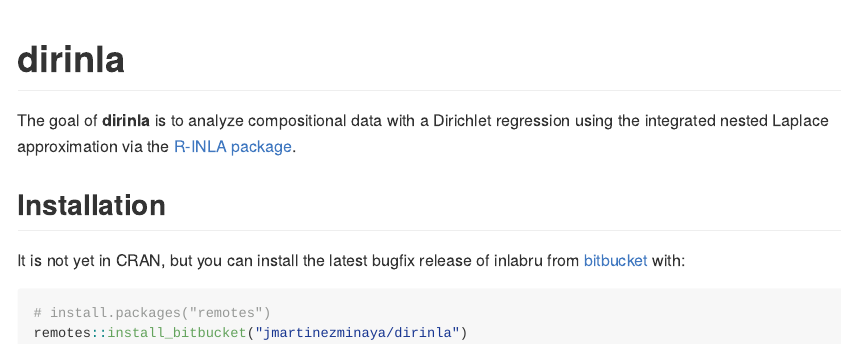
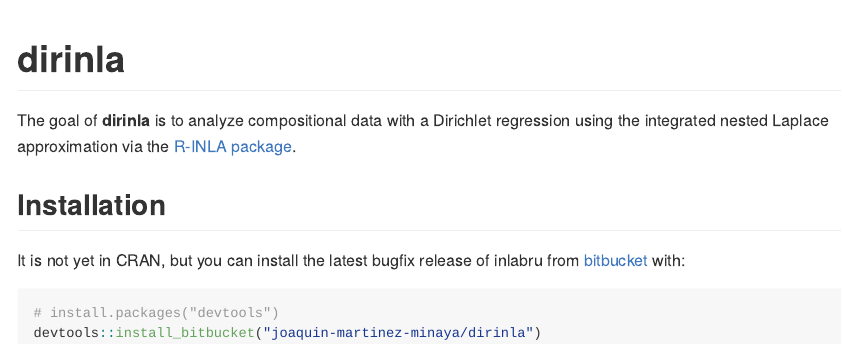
Before and after one commit to inlabru-org/dirinla, an R Markdown document (README.rmd): the page in a window 1100 px wide, from its top. The pictures show the output file README.md that the author committed with the source, drawn offline in the style of GitHub.

Commit message:
correcting mistakes in readme

````diff
--- a/README.rmd
+++ b/README.rmd
@@ -11,6 +11,6 @@
 It is not yet in CRAN, but you can install the latest bugfix release of inlabru from [bitbucket](https://bitbucket.org/) with:
 
 ```{r gh-bugfix-installation, eval = FALSE}
-# install.packages("remotes")
-remotes::install_bitbucket("jmartinezminaya/dirinla")
+# install.packages("devtools")
+devtools::install_bitbucket("joaquin-martinez-minaya/dirinla")
 ```
````
Also changed, not shown: README.md.
